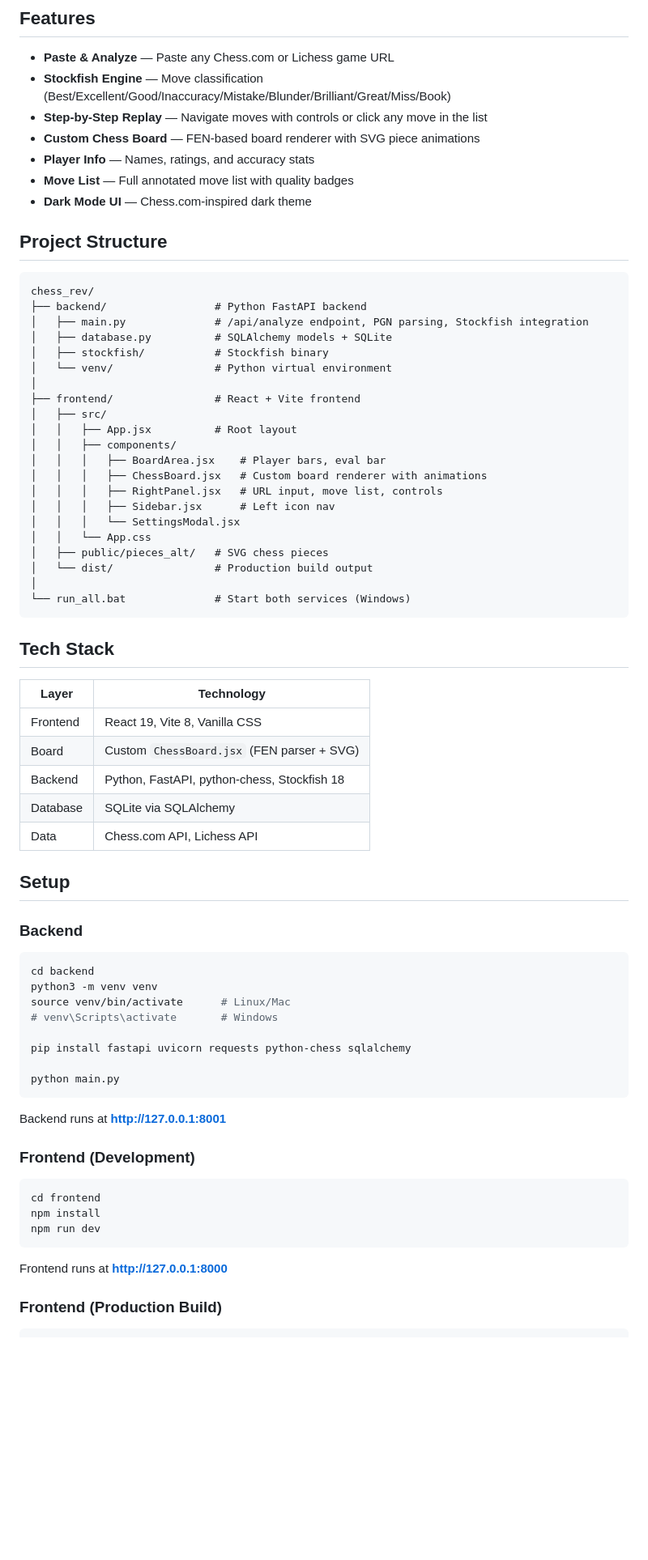
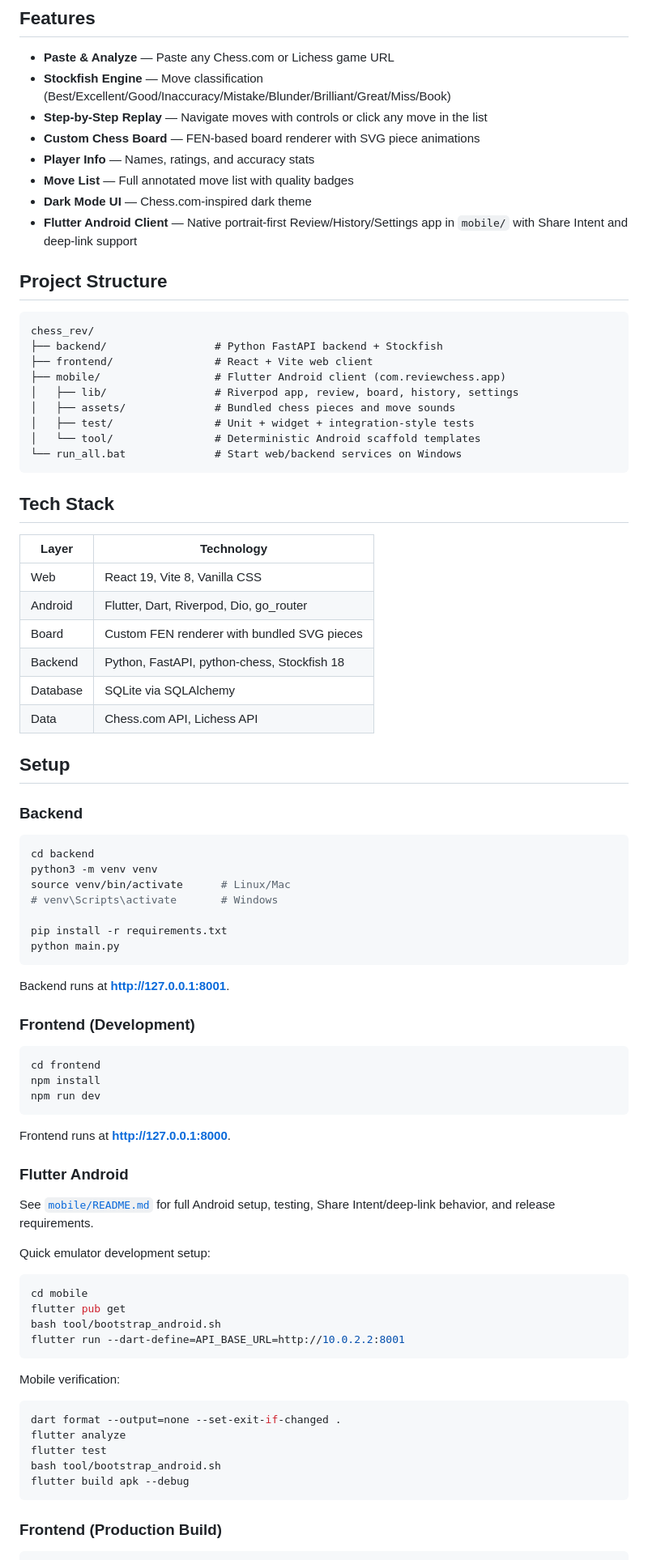
Before and after one commit to mrprohack/chess_rev, a Markdown page: README.md, the part around one of its changes. Shown at 81% size. Rendered like a GitHub page; blank space fills up the shorter version.

Commit message:
docs: document Flutter Android client

````diff
--- a/README.md
+++ b/README.md
@@ -11,42 +11,32 @@ A full-stack Chess.com / Lichess game review app. Paste a game URL and instantly
 - **Player Info** — Names, ratings, and accuracy stats
 - **Move List** — Full annotated move list with quality badges
 - **Dark Mode UI** — Chess.com-inspired dark theme
+- **Flutter Android Client** — Native portrait-first Review/History/Settings app in `mobile/` with Share Intent and deep-link support
 
 ## Project Structure
 
-```
+```text
 chess_rev/
-├── backend/                 # Python FastAPI backend
-│   ├── main.py              # /api/analyze endpoint, PGN parsing, Stockfish integration
-│   ├── database.py          # SQLAlchemy models + SQLite
-│   ├── stockfish/           # Stockfish binary
-│   └── venv/                # Python virtual environment
-│
-├── frontend/                # React + Vite frontend
-│   ├── src/
-│   │   ├── App.jsx          # Root layout
-│   │   ├── components/
-│   │   │   ├── BoardArea.jsx    # Player bars, eval bar
-│   │   │   ├── ChessBoard.jsx   # Custom board renderer with animations
-│   │   │   ├── RightPanel.jsx   # URL input, move list, controls
-│   │   │   ├── Sidebar.jsx      # Left icon nav
-│   │   │   └── SettingsModal.jsx
-│   │   └── App.css
-│   ├── public/pieces_alt/   # SVG chess pieces
-│   └── dist/                # Production build output
-│
-└── run_all.bat              # Start both services (Windows)
+├── backend/                 # Python FastAPI backend + Stockfish
+├── frontend/                # React + Vite web client
+├── mobile/                  # Flutter Android client (com.reviewchess.app)
+│   ├── lib/                 # Riverpod app, review, board, history, settings
+│   ├── assets/              # Bundled chess pieces and move sounds
+│   ├── test/                # Unit + widget + integration-style tests
+│   └── tool/                # Deterministic Android scaffold templates
+└── run_all.bat              # Start web/backend services on Windows
 ```
 
 ## Tech Stack
 
-| Layer    | Technology                                    |
-|----------|-----------------------------------------------|
-| Frontend | React 19, Vite 8, Vanilla CSS                 |
-| Board    | Custom `ChessBoard.jsx` (FEN parser + SVG)    |
-| Backend  | Python, FastAPI, python-chess, Stockfish 18   |
-| Database | SQLite via SQLAlchemy                         |
-| Data     | Chess.com API, Lichess API                    |
+| Layer | Technology |
+|---|---|
+| Web | React 19, Vite 8, Vanilla CSS |
+| Android | Flutter, Dart, Riverpod, Dio, go_router |
+| Board | Custom FEN renderer with bundled SVG pieces |
+| Backend | Python, FastAPI, python-chess, Stockfish 18 |
+| Database | SQLite via SQLAlchemy |
+| Data | Chess.com API, Lichess API |
 
 ## Setup
 
@@ -58,12 +48,11 @@ python3 -m venv venv
 source venv/bin/activate      # Linux/Mac
 # venv\Scripts\activate       # Windows
 
-pip install fastapi uvicorn requests python-chess sqlalchemy
-
+pip install -r requirements.txt
 python main.py
 ```
 
-Backend runs at **http://127.0.0.1:8001**
+Backend runs at **http://127.0.0.1:8001**.
 
 ### Frontend (Development)
 
@@ -73,7 +62,30 @@ npm install
 npm run dev
 ```
 
-Frontend runs at **http://127.0.0.1:8000**
+Frontend runs at **http://127.0.0.1:8000**.
+
+### Flutter Android
+
+See [`mobile/README.md`](mobile/README.md) for full Android setup, testing, Share Intent/deep-link behavior, and release requirements.
+
+Quick emulator development setup:
+
+```bash
+cd mobile
+flutter pub get
+bash tool/bootstrap_android.sh
+flutter run --dart-define=API_BASE_URL=http://10.0.2.2:8001
+```
+
+Mobile verification:
+
+```bash
+dart format --output=none --set-exit-if-changed .
+flutter analyze
+flutter test
+bash tool/bootstrap_android.sh
+flutter build apk --debug
+```
 
 ### Frontend (Production Build)
 
````
Also changed, not shown: other parts of README.md (+39 -46 lines).
